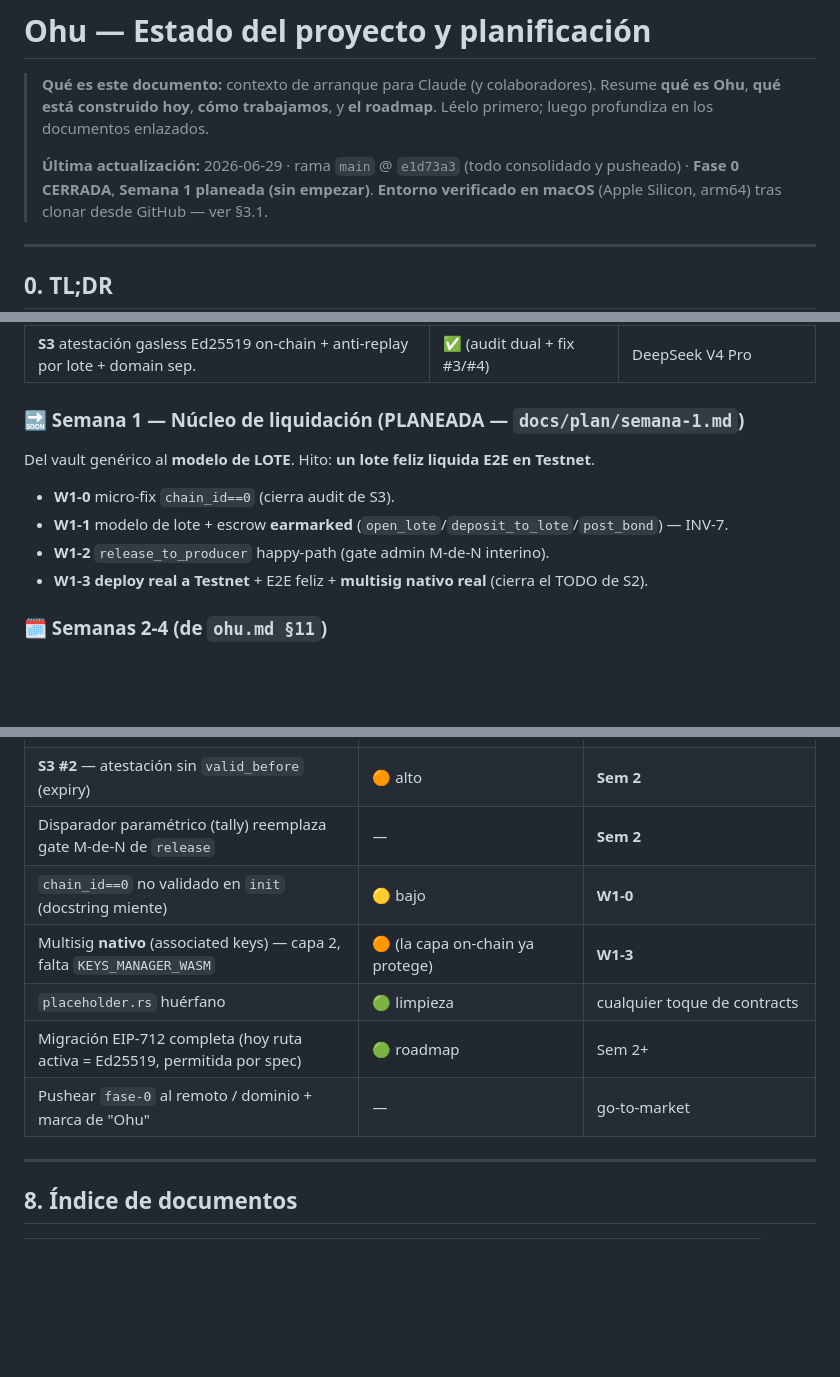
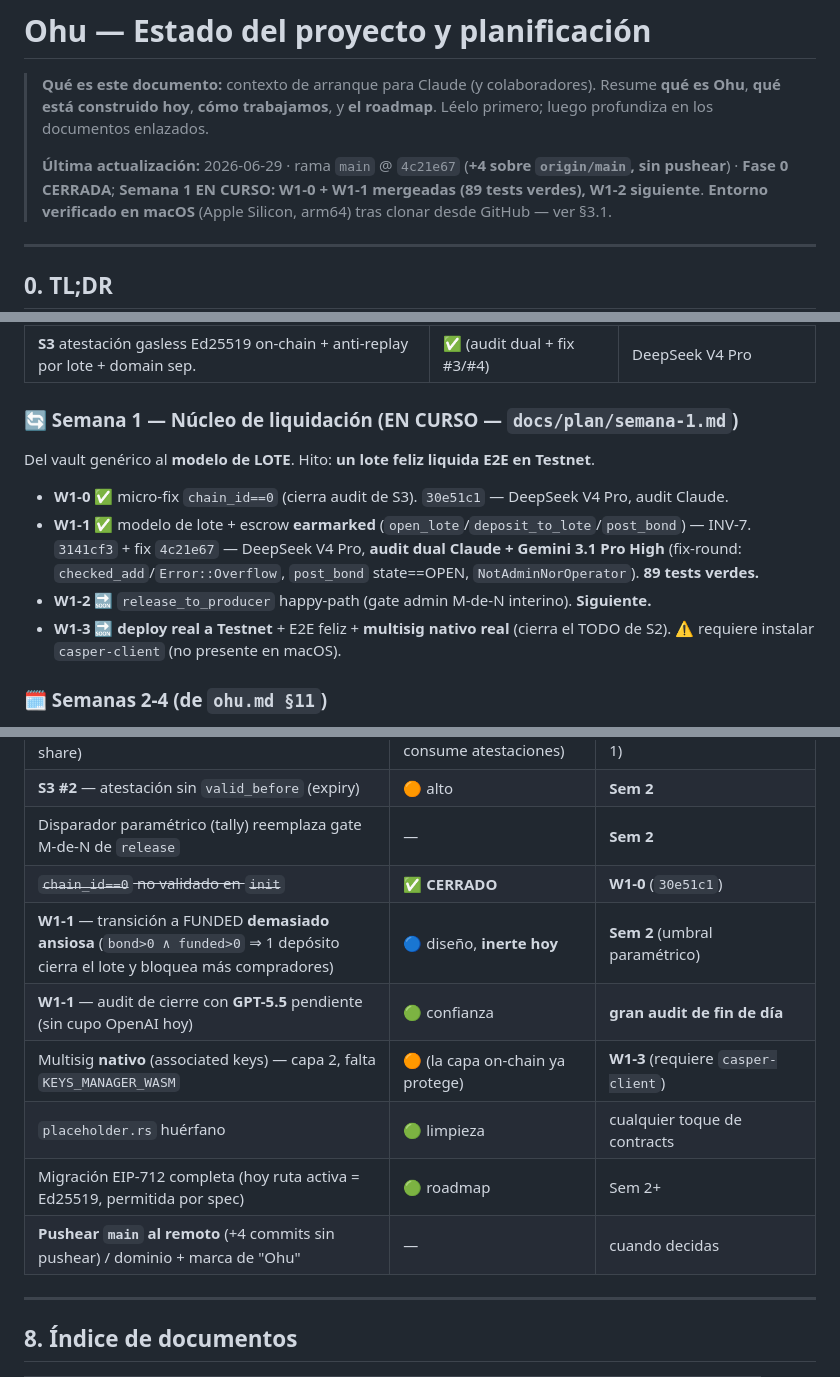
Before and after one commit to manuelpenazuniga/ohu, a Markdown page: docs/ESTADO.md, 3 parts joined by grey strips. Drawn GitHub-style; blank space fills up the shorter version.

Commit message:
docs(ESTADO): W1-0 + W1-1 cerradas (89 tests verdes); roadmap + gates actualizados
- W1-0 (chain_id) y W1-1 (modelo de lote, INV-7) mergeadas a main via audit dual Claude+Gemini.
- Gate chain_id==0 CERRADO; nuevos diferidos W1-1: transicion FUNDED ansiosa (Sem 2) +
  audit GPT-5.5 de cierre de dia pendiente.
- W1-2 siguiente; W1-3 requiere casper-client.

Co-Authored-By: Claude Opus 4.8 <noreply@anthropic.com>

```diff
--- a/docs/ESTADO.md
+++ b/docs/ESTADO.md
@@ -4,8 +4,9 @@
 > Ohu**, **qué está construido hoy**, **cómo trabajamos**, y **el roadmap**. Léelo primero; luego
 > profundiza en los documentos enlazados.
 >
-> **Última actualización:** 2026-06-29 · rama `main` @ `e1d73a3` (todo consolidado y pusheado) ·
-> **Fase 0 CERRADA**, **Semana 1 planeada (sin empezar)**.
+> **Última actualización:** 2026-06-29 · rama `main` @ `4c21e67` (**+4 sobre `origin/main`, sin
+> pushear**) · **Fase 0 CERRADA**; **Semana 1 EN CURSO: W1-0 + W1-1 mergeadas (89 tests verdes),
+> W1-2 siguiente**.
 > **Entorno verificado en macOS** (Apple Silicon, arm64) tras clonar desde GitHub — ver §3.1.
 
 ---
@@ -179,12 +180,15 @@ Mató los 4 riesgos técnicos con spikes verdes en VM Odra:
 | **S4** riel B x402 (oráculo reputación) + fail-closed + idempotencia | ✅ (+ fixes S4a/S4b) | GLM-5.2 |
 | **S3** atestación gasless Ed25519 on-chain + anti-replay por lote + domain sep. | ✅ (audit dual + fix #3/#4) | DeepSeek V4 Pro |
 
-### 🔜 Semana 1 — Núcleo de liquidación (PLANEADA — `docs/plan/semana-1.md`)
+### 🔄 Semana 1 — Núcleo de liquidación (EN CURSO — `docs/plan/semana-1.md`)
 Del vault genérico al **modelo de LOTE**. Hito: **un lote feliz liquida E2E en Testnet**.
-- **W1-0** micro-fix `chain_id==0` (cierra audit de S3).
-- **W1-1** modelo de lote + escrow **earmarked** (`open_lote`/`deposit_to_lote`/`post_bond`) — INV-7.
-- **W1-2** `release_to_producer` happy-path (gate admin M-de-N interino).
-- **W1-3** **deploy real a Testnet** + E2E feliz + **multisig nativo real** (cierra el TODO de S2).
+- **W1-0** ✅ micro-fix `chain_id==0` (cierra audit de S3). `30e51c1` — DeepSeek V4 Pro, audit Claude.
+- **W1-1** ✅ modelo de lote + escrow **earmarked** (`open_lote`/`deposit_to_lote`/`post_bond`) — INV-7.
+  `3141cf3` + fix `4c21e67` — DeepSeek V4 Pro, **audit dual Claude + Gemini 3.1 Pro High** (fix-round:
+  `checked_add`/`Error::Overflow`, `post_bond` state==OPEN, `NotAdminNorOperator`). **89 tests verdes.**
+- **W1-2** 🔜 `release_to_producer` happy-path (gate admin M-de-N interino). **Siguiente.**
+- **W1-3** 🔜 **deploy real a Testnet** + E2E feliz + **multisig nativo real** (cierra el TODO de S2).
+  ⚠️ requiere instalar `casper-client` (no presente en macOS).
 
 ### 🗓️ Semanas 2-4 (de `ohu.md §11`)
 - **Sem 2 — Atestación + mutual:** disparador **paramétrico** (reemplaza el gate M-de-N por
@@ -203,11 +207,13 @@ Del vault genérico al **modelo de LOTE**. Hito: **un lote feliz liquida E2E en
 | **S3 #1** — `verify_attestation` NO valida `signer ∈ compradores(lote)` (ponderado por share) | 🔴 crítico-en-diseño, **inerte hoy** (nada consume atestaciones) | **Sem 2** (ya con registro lote→compradores de W1-1) |
 | **S3 #2** — atestación sin `valid_before` (expiry) | 🟠 alto | **Sem 2** |
 | Disparador paramétrico (tally) reemplaza gate M-de-N de `release` | — | **Sem 2** |
-| `chain_id==0` no validado en `init` (docstring miente) | 🟡 bajo | **W1-0** |
-| Multisig **nativo** (associated keys) — capa 2, falta `KEYS_MANAGER_WASM` | 🟠 (la capa on-chain ya protege) | **W1-3** |
+| ~~`chain_id==0` no validado en `init`~~ | ✅ **CERRADO** | **W1-0** (`30e51c1`) |
+| **W1-1** — transición a FUNDED **demasiado ansiosa** (`bond>0 ∧ funded>0` ⇒ 1 depósito cierra el lote y bloquea más compradores) | 🔵 diseño, **inerte hoy** | **Sem 2** (umbral paramétrico) |
+| **W1-1** — audit de cierre con **GPT-5.5** pendiente (sin cupo OpenAI hoy) | 🟢 confianza | **gran audit de fin de día** |
+| Multisig **nativo** (associated keys) — capa 2, falta `KEYS_MANAGER_WASM` | 🟠 (la capa on-chain ya protege) | **W1-3** (requiere `casper-client`) |
 | `placeholder.rs` huérfano | 🟢 limpieza | cualquier toque de contracts |
 | Migración EIP-712 completa (hoy ruta activa = Ed25519, permitida por spec) | 🟢 roadmap | Sem 2+ |
-| Pushear `fase-0` al remoto / dominio + marca de "Ohu" | — | go-to-market |
+| **Pushear `main` al remoto** (+4 commits sin pushear) / dominio + marca de "Ohu" | — | cuando decidas |
 
 ---
 
```
